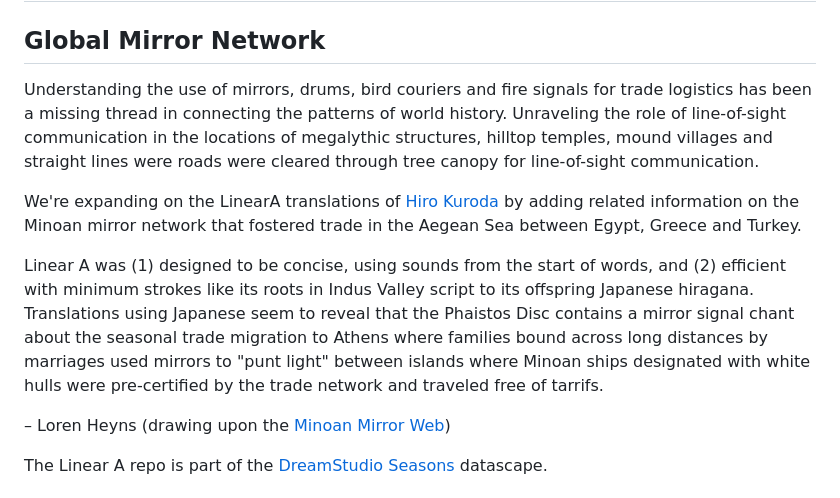
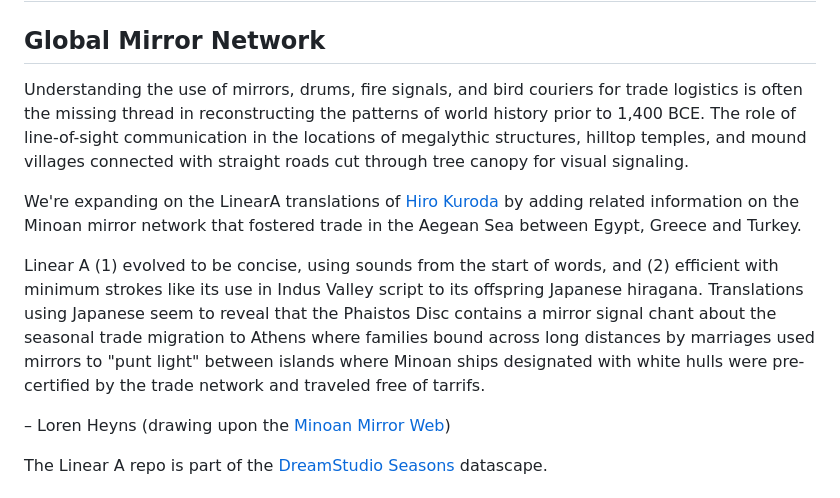
Before and after one commit to PlanetLive/LinearA, a Markdown page: README.md, the part around the change. Drawn GitHub-style.

```diff
--- a/README.md
+++ b/README.md
@@ -2,11 +2,13 @@
 
 ## Global Mirror Network
 
-Understanding the use of mirrors, drums, bird couriers and fire signals for trade logistics has been a missing thread in connecting the patterns of world history. Unraveling the role of line-of-sight communication in the locations of megalythic structures, hilltop temples, mound villages and straight lines were roads were cleared through tree canopy for line-of-sight communication.
+Understanding the use of mirrors, drums, fire signals, and bird couriers for trade logistics is often the missing thread in reconstructing the patterns of world history prior to 1,400 BCE. <!--Unraveling -->The role of line-of-sight communication in the locations of megalythic structures, hilltop temples, and mound villages connected with straight roads cut through tree canopy for visual signaling.
+
+<!--complimented by audio and high areal light displays (fireworks and reflection off clouds, tops of ziggurats and mountain peaks)-->
 
 We're expanding on the LinearA translations of [Hiro Kuroda](hiro/) by adding related information on the Minoan mirror network that fostered trade in the Aegean Sea between Egypt, Greece and Turkey.
 
-Linear A was (1) designed to be concise, using sounds from the start of words, and (2) efficient with minimum strokes like its roots in Indus Valley script to its offspring Japanese hiragana. Translations using Japanese seem to reveal that the Phaistos Disc contains a mirror signal chant about the seasonal trade migration to Athens where families bound across long distances by marriages used mirrors to "punt light" between islands where Minoan ships designated with white hulls were pre-certified by the trade network and traveled free of tarrifs.
+Linear A (1) evolved to be concise, using sounds from the start of words, and (2) efficient with minimum strokes like its use in Indus Valley script to its offspring Japanese hiragana. Translations using Japanese seem to reveal that the Phaistos Disc contains a mirror signal chant about the seasonal trade migration to Athens where families bound across long distances by marriages used mirrors to "punt light" between islands where Minoan ships designated with white hulls were pre-certified by the trade network and traveled free of tarrifs.
 
 &ndash; Loren Heyns (drawing upon the [Minoan&nbsp;Mirror&nbsp;Web](https://www.minoanatlantis.com/Minoan_Mirror_Web.php))
 
```
